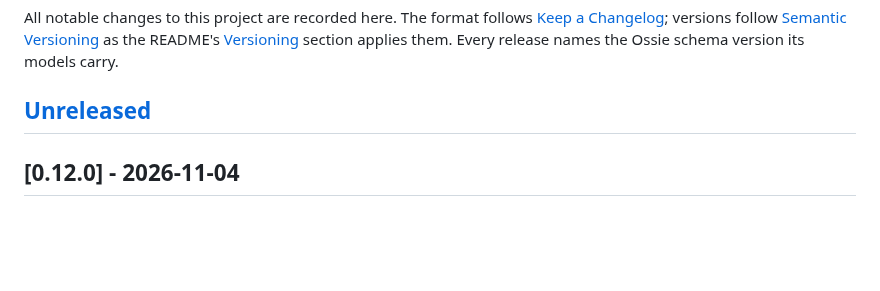
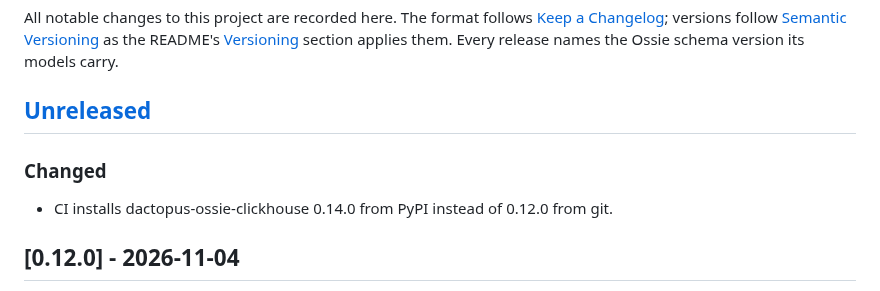
Before and after one commit to Dactopus/dactopus-data-models, a Markdown page: CHANGELOG.md, the part around the change. GitHub-like rendering; blank space fills up the shorter version.

Commit message:
Record the executor bump in the changelog
Co-Authored-By: Claude Sonnet 5.5 <noreply@anthropic.com>

```diff
--- a/CHANGELOG.md
+++ b/CHANGELOG.md
@@ -7,6 +7,11 @@ All notable changes to this project are recorded here. The format follows
 names the Ossie schema version its models carry.
 
 ## [Unreleased]
+
+### Changed
+
+- CI installs dactopus-ossie-clickhouse 0.14.0 from PyPI instead of 0.12.0 from
+  git.
 
 ## [0.12.0] - 2026-11-04
 
```
